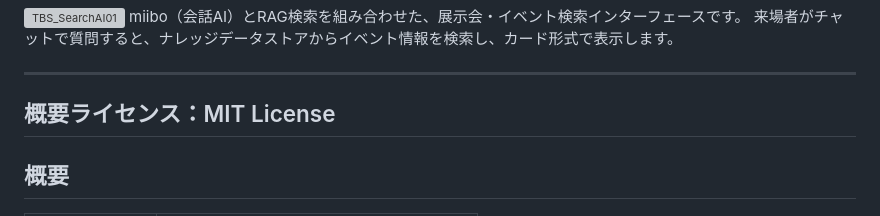
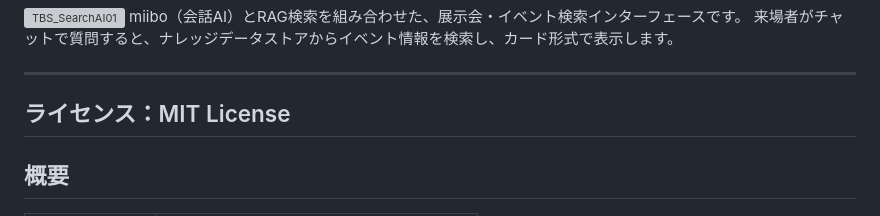
Before and after one commit to otowanWorks/TBS_SearchAI, a Markdown page: README.md, the part around the change. Rendered like a GitHub page; grey boxes are pictures that could not be loaded.

```diff
--- a/README.md
+++ b/README.md
@@ -4,7 +4,7 @@ miibo（会話AI）とRAG検索を組み合わせた、展示会・イベント
 来場者がチャットで質問すると、ナレッジデータストアからイベント情報を検索し、カード形式で表示します。
 
 ---
-## 概要ライセンス：MIT License
+## ライセンス：MIT License
 
 ## 概要
 
```
